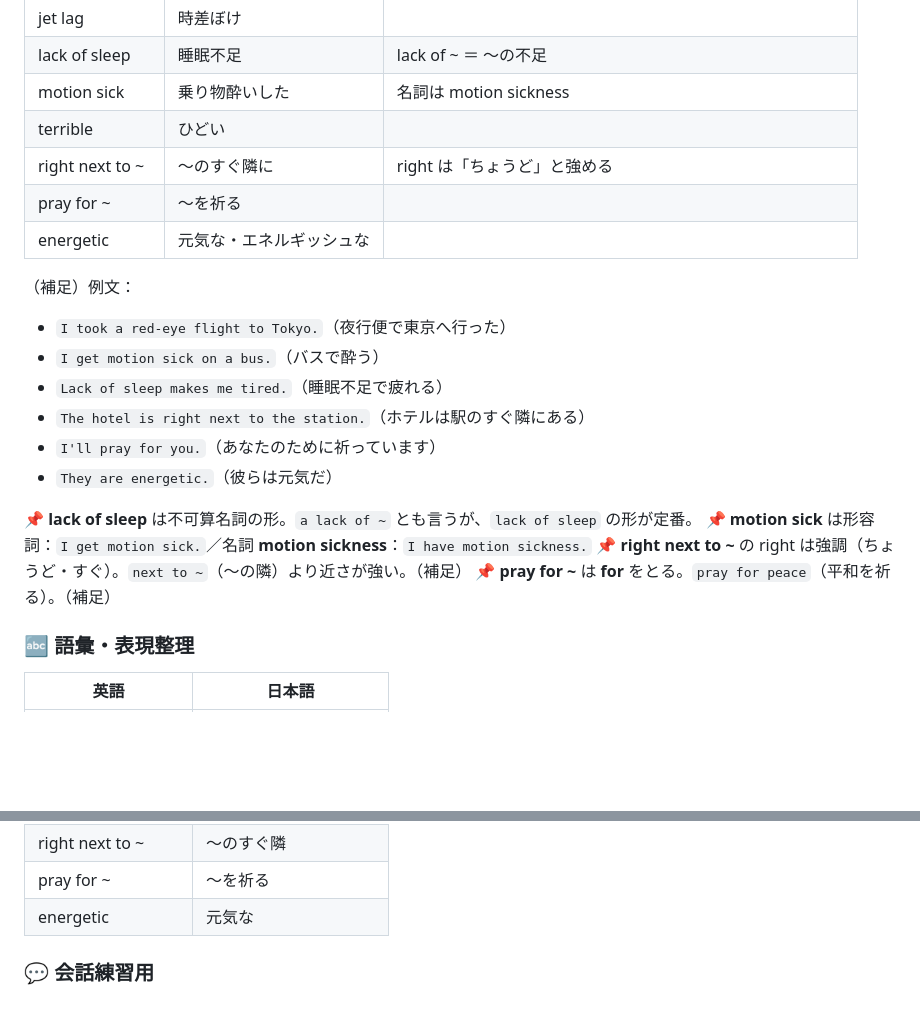
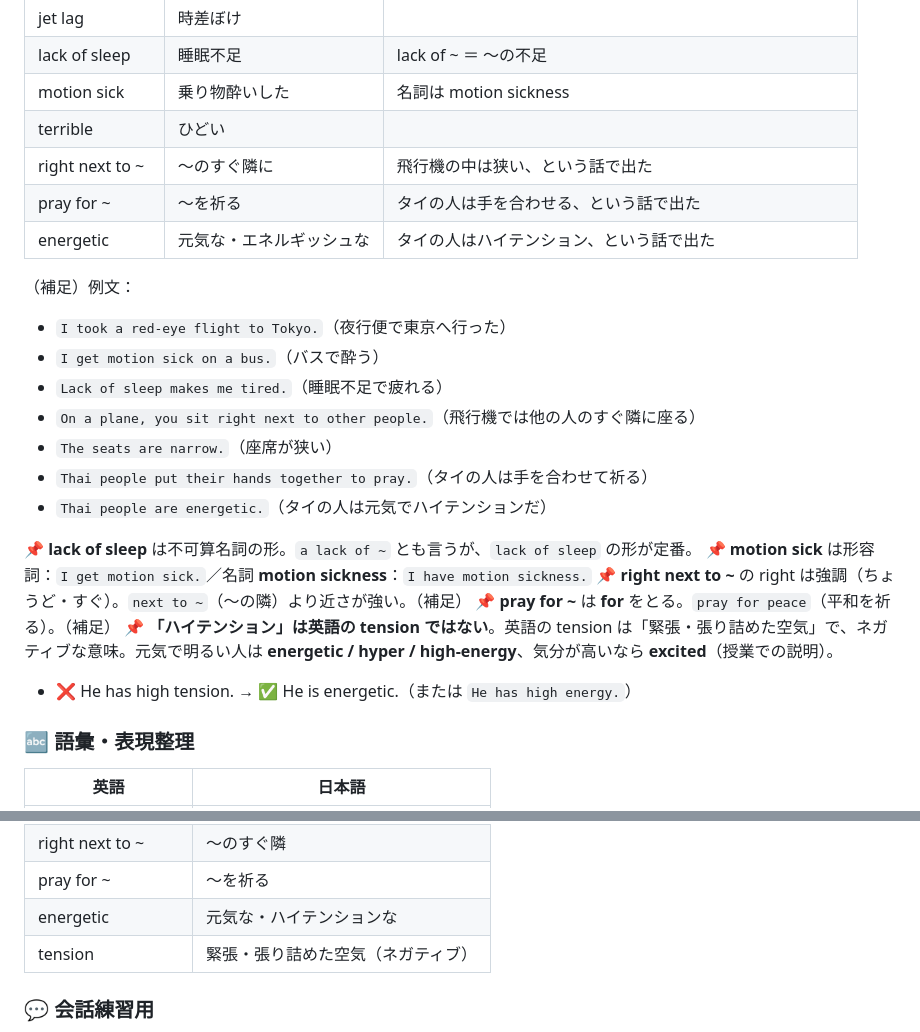
Before and after one commit to usoyanda/English, a Markdown page: notes/2611.md, 2 parts joined by grey strips. GitHub-like rendering; blank space fills up the shorter version.

Commit message:
㊱ノート修正（文脈の反映）
Co-Authored-By: Claude Sonnet 5.5 <noreply@anthropic.com>
Claude-Session: https://claude.ai/code/session_014zdZ6jjBgNkcn8GpxkiimU

```diff
--- a/notes/2611.md
+++ b/notes/2611.md
@@ -306,22 +306,25 @@
 | lack of sleep | 睡眠不足 | lack of ~ ＝ 〜の不足 |
 | motion sick | 乗り物酔いした | 名詞は motion sickness |
 | terrible | ひどい | |
-| right next to ~ | 〜のすぐ隣に | right は「ちょうど」と強める |
-| pray for ~ | 〜を祈る | |
-| energetic | 元気な・エネルギッシュな | |
+| right next to ~ | 〜のすぐ隣に | 飛行機の中は狭い、という話で出た |
+| pray for ~ | 〜を祈る | タイの人は手を合わせる、という話で出た |
+| energetic | 元気な・エネルギッシュな | タイの人はハイテンション、という話で出た |
 
 （補足）例文：
 - `I took a red-eye flight to Tokyo.`（夜行便で東京へ行った）
 - `I get motion sick on a bus.`（バスで酔う）
 - `Lack of sleep makes me tired.`（睡眠不足で疲れる）
-- `The hotel is right next to the station.`（ホテルは駅のすぐ隣にある）
-- `I'll pray for you.`（あなたのために祈っています）
-- `They are energetic.`（彼らは元気だ）
+- `On a plane, you sit right next to other people.`（飛行機では他の人のすぐ隣に座る）
+- `The seats are narrow.`（座席が狭い）
+- `Thai people put their hands together to pray.`（タイの人は手を合わせて祈る）
+- `Thai people are energetic.`（タイの人は元気でハイテンションだ）
 
 📌 **lack of sleep** は不可算名詞の形。`a lack of ~` とも言うが、`lack of sleep` の形が定番。
 📌 **motion sick** は形容詞：`I get motion sick.`／名詞 **motion sickness**：`I have motion sickness.`
 📌 **right next to ~** の right は強調（ちょうど・すぐ）。`next to ~`（〜の隣）より近さが強い。（補足）
 📌 **pray for ~** は **for** をとる。`pray for peace`（平和を祈る）。（補足）
+📌 **「ハイテンション」は英語の tension ではない**。英語の tension は「緊張・張り詰めた空気」で、ネガティブな意味。元気で明るい人は **energetic / hyper / high-energy**、気分が高いなら **excited**（授業での説明）。
+- ❌ He has high tension. → ✅ He is energetic.（または `He has high energy.`）
 
 ### 🔤 語彙・表現整理
 | 英語 | 日本語 |
@@ -337,7 +340,8 @@
 | a red-eye flight | 夜行便 |
 | right next to ~ | 〜のすぐ隣 |
 | pray for ~ | 〜を祈る |
-| energetic | 元気な |
+| energetic | 元気な・ハイテンションな |
+| tension | 緊張・張り詰めた空気（ネガティブ） |
 
 ### 💬 会話練習用
 - What's the time difference between Japan and your country?
```
